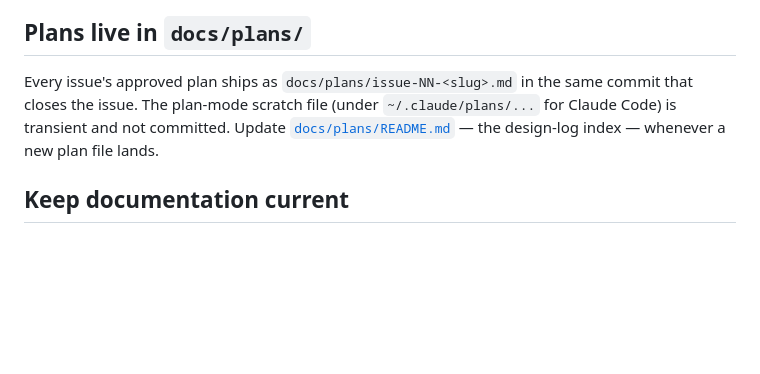
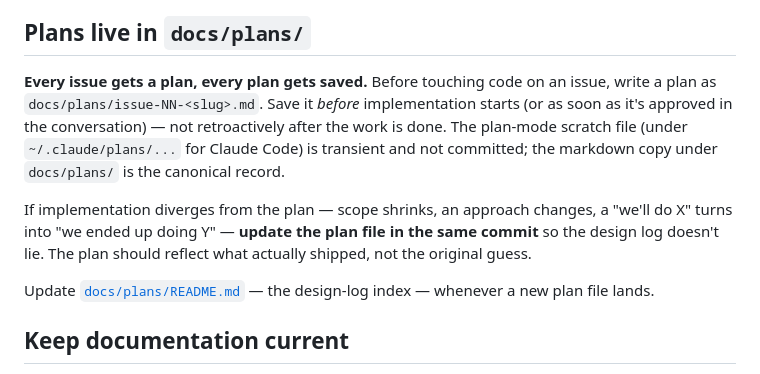
Before and after one commit to C0piIot/webgallery, a Markdown page: AGENTS.md, the part around the change. Rendered like a GitHub page; blank space fills up the shorter version.

```diff
--- a/AGENTS.md
+++ b/AGENTS.md
@@ -7,9 +7,19 @@ that.
 
 ## Plans live in `docs/plans/`
 
-Every issue's approved plan ships as `docs/plans/issue-NN-<slug>.md` in
-the same commit that closes the issue. The plan-mode scratch file (under
-`~/.claude/plans/...` for Claude Code) is transient and not committed.
+**Every issue gets a plan, every plan gets saved.** Before touching code
+on an issue, write a plan as `docs/plans/issue-NN-<slug>.md`. Save it
+*before* implementation starts (or as soon as it's approved in the
+conversation) — not retroactively after the work is done. The plan-mode
+scratch file (under `~/.claude/plans/...` for Claude Code) is transient
+and not committed; the markdown copy under `docs/plans/` is the
+canonical record.
+
+If implementation diverges from the plan — scope shrinks, an approach
+changes, a "we'll do X" turns into "we ended up doing Y" — **update the
+plan file in the same commit** so the design log doesn't lie. The plan
+should reflect what actually shipped, not the original guess.
+
 Update [`docs/plans/README.md`](./docs/plans/README.md) — the design-log
 index — whenever a new plan file lands.
 
```
Also changed, not shown: docs/plans/README.md (+1 -0 lines), docs/plans/issue-24-local-previews.md (added, +173 -0 lines).
